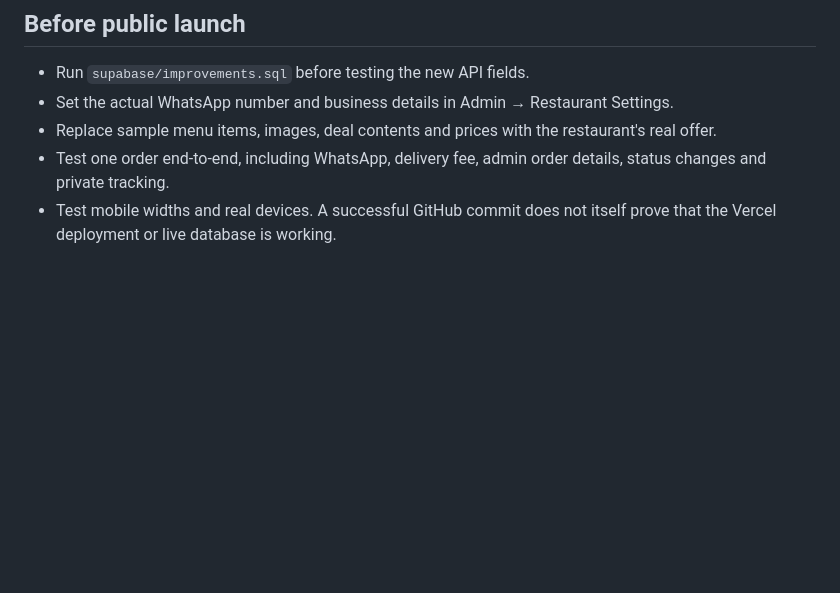
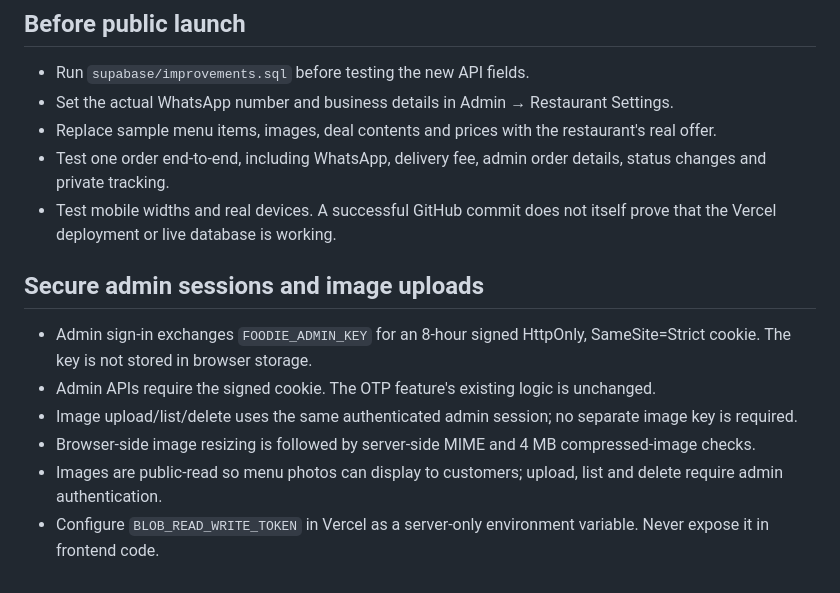
Before and after one commit to webstudiomr/myfoodieplace, a Markdown page: README-VERCEL-BLOB.md, the part around the change. GitHub-like rendering; blank space fills up the shorter version.

Commit message:
Document secure sessions and image storage

```diff
--- a/README-VERCEL-BLOB.md
+++ b/README-VERCEL-BLOB.md
@@ -70,3 +70,12 @@ Changes pushed to the `main` branch trigger a Vercel deployment. Wait for the de
 - Replace sample menu items, images, deal contents and prices with the restaurant's real offer.
 - Test one order end-to-end, including WhatsApp, delivery fee, admin order details, status changes and private tracking.
 - Test mobile widths and real devices. A successful GitHub commit does not itself prove that the Vercel deployment or live database is working.
+
+
+## Secure admin sessions and image uploads
+- Admin sign-in exchanges `FOODIE_ADMIN_KEY` for an 8-hour signed HttpOnly, SameSite=Strict cookie. The key is not stored in browser storage.
+- Admin APIs require the signed cookie. The OTP feature's existing logic is unchanged.
+- Image upload/list/delete uses the same authenticated admin session; no separate image key is required.
+- Browser-side image resizing is followed by server-side MIME and 4 MB compressed-image checks.
+- Images are public-read so menu photos can display to customers; upload, list and delete require admin authentication.
+- Configure `BLOB_READ_WRITE_TOKEN` in Vercel as a server-only environment variable. Never expose it in frontend code.
```
